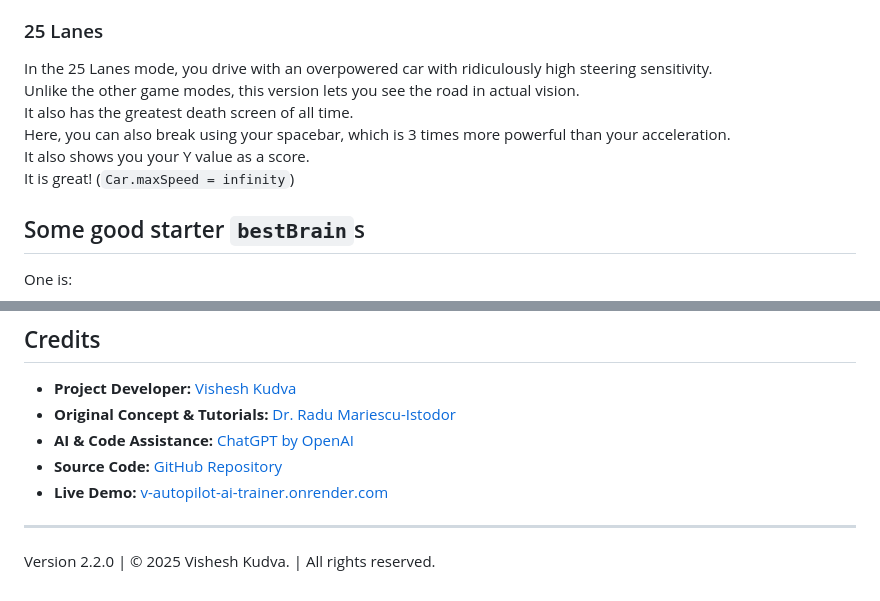
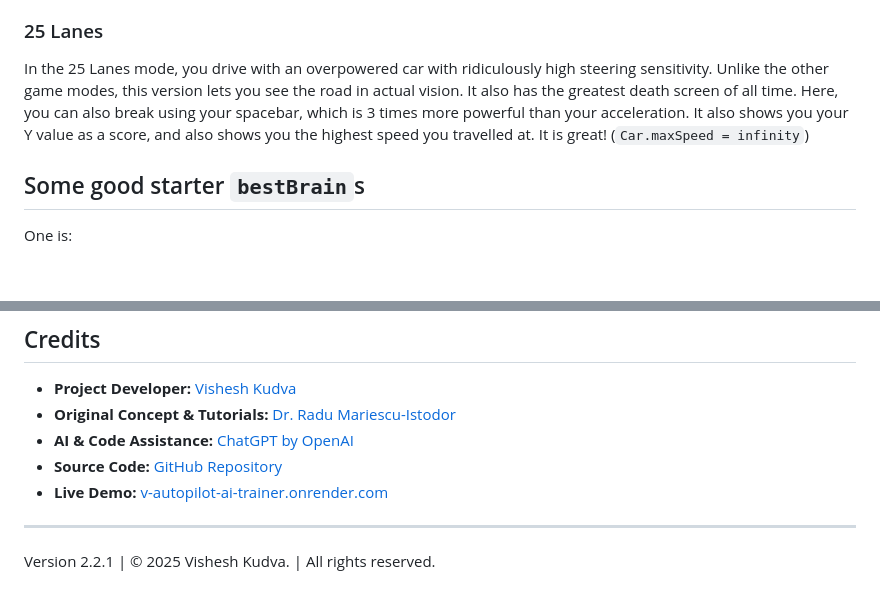
Before and after one commit to Visheshbons/self-driving-car, a Markdown page: README.md, 2 parts joined by grey strips. Rendered like a GitHub page; blank space fills up the shorter version.

```diff
--- a/README.md
+++ b/README.md
@@ -34,11 +34,11 @@ Again, death causes you to be able to see where you crashed.
 
 ### 25 Lanes
 
-In the 25 Lanes mode, you drive with an overpowered car with ridiculously high steering sensitivity. \
-Unlike the other game modes, this version lets you see the road in actual vision. \
-It also has the greatest death screen of all time. \
-Here, you can also break using your spacebar, which is 3 times more powerful than your acceleration. \
-It also shows you your Y value as a score. \
+In the 25 Lanes mode, you drive with an overpowered car with ridiculously high steering sensitivity.
+Unlike the other game modes, this version lets you see the road in actual vision.
+It also has the greatest death screen of all time.
+Here, you can also break using your spacebar, which is 3 times more powerful than your acceleration.
+It also shows you your Y value as a score, and also shows you the highest speed you travelled at.
 It is great! (`Car.maxSpeed = infinity`)
 
 ## Some good starter `bestBrain`s
@@ -70,4 +70,4 @@ Then reload.
 
 ---
 
-Version 2.2.0 | &copy; 2025 Vishesh Kudva. | All rights reserved.
+Version 2.2.1 | &copy; 2025 Vishesh Kudva. | All rights reserved.
```
